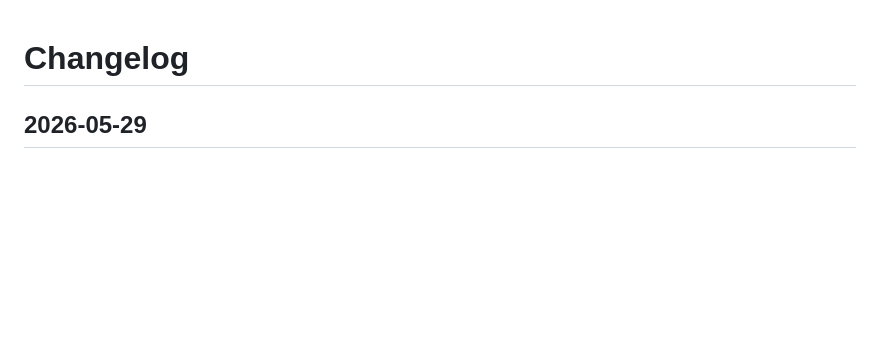
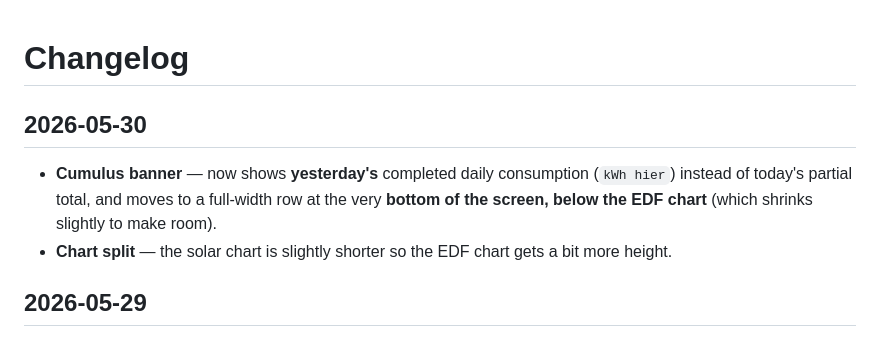
Before and after one commit to moifort/home-dashboard, a Markdown page: CHANGELOG.md, the part around the change. Drawn GitHub-style; blank space fills up the shorter version.

```diff
--- a/CHANGELOG.md
+++ b/CHANGELOG.md
@@ -1,4 +1,9 @@
 # Changelog
+
+## 2026-05-30
+
+- **Cumulus banner** — now shows **yesterday's** completed daily consumption (`kWh hier`) instead of today's partial total, and moves to a full-width row at the very **bottom of the screen, below the EDF chart** (which shrinks slightly to make room).
+- **Chart split** — the solar chart is slightly shorter so the EDF chart gets a bit more height.
 
 ## 2026-05-29
 
```
Also changed, not shown: CLAUDE.md (+1 -1 lines), README.md (+3 -3 lines), docs/preview.png, 2 other files.
